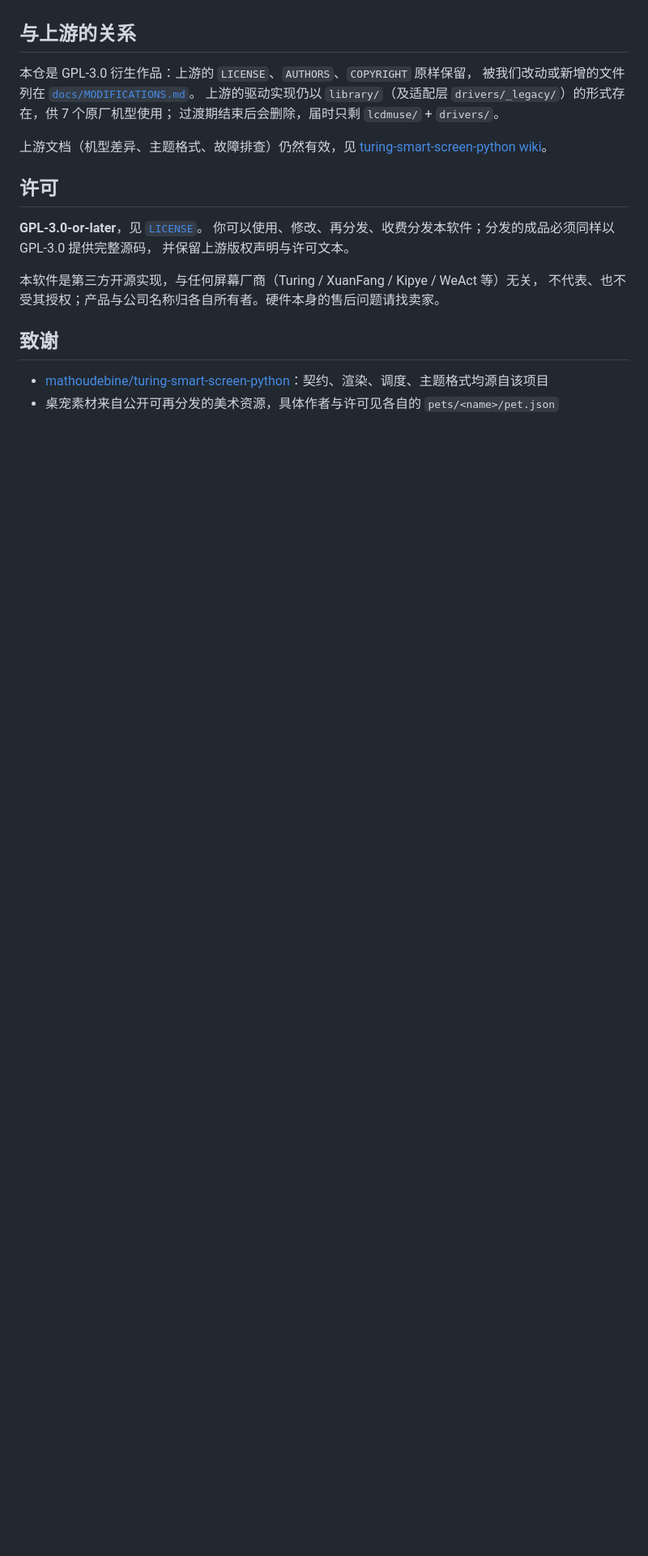
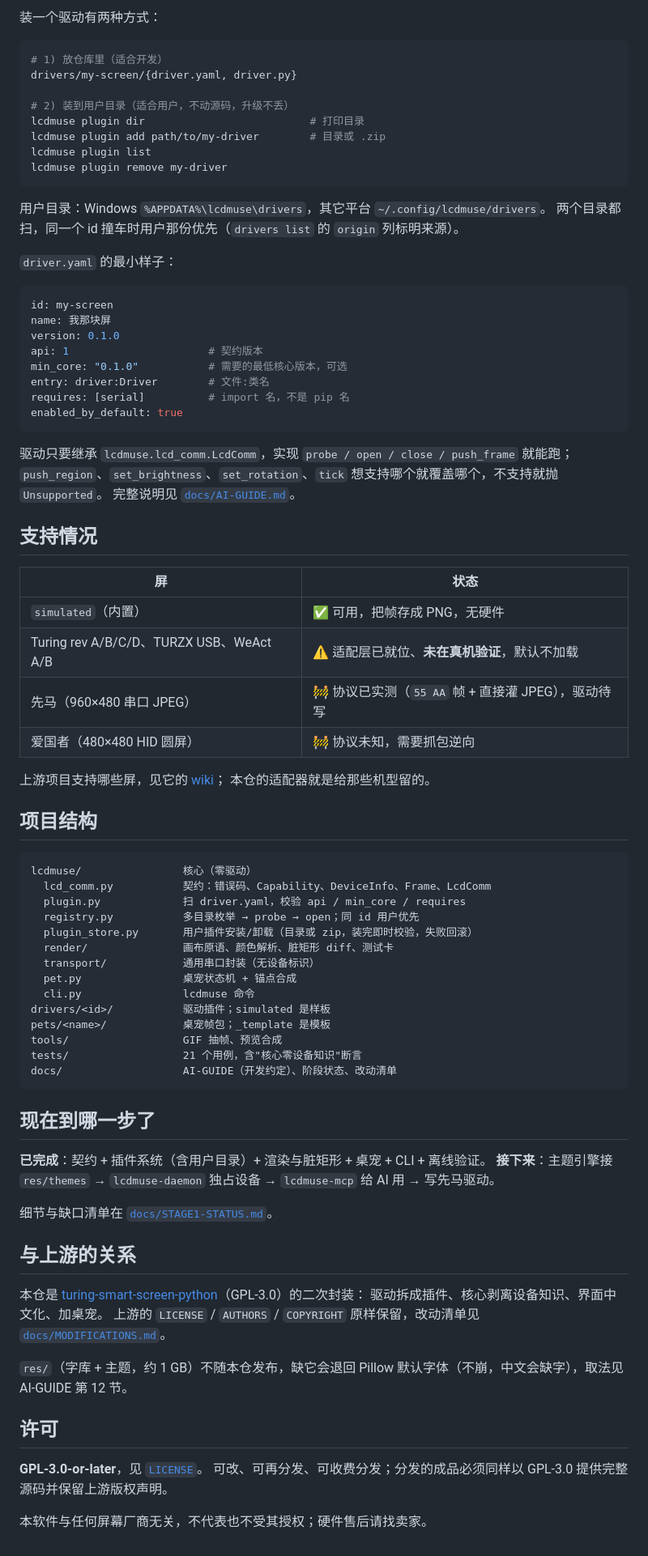
Before and after one commit to LycoRepo/lcdmuse, a Markdown page: README.md, the part around one of its changes. Shown at 81% size. Rendered like a GitHub page; blank space fills up the shorter version.

Commit message:
docs: 重写 README；调整测试卡版式

````diff
--- a/README.md
+++ b/README.md
@@ -89,24 +72,85 @@ lcdmuse plugin remove my-driver           # 卸载
+装一个驱动有两种方式：
+
+```bash
+# 1) 放仓库里（适合开发）
+drivers/my-screen/{driver.yaml, driver.py}
+
+# 2) 装到用户目录（适合用户，不动源码，升级不丢）
+lcdmuse plugin dir                          # 打印目录
+lcdmuse plugin add path/to/my-driver        # 目录或 .zip
+lcdmuse plugin list
+lcdmuse plugin remove my-driver
+```
+
+用户目录：Windows `%APPDATA%\lcdmuse\drivers`，其它平台 `~/.config/lcdmuse/drivers`。
+两个目录都扫，同一个 id 撞车时用户那份优先（`drivers list` 的 `origin` 列标明来源）。
+
+`driver.yaml` 的最小样子：
+
+```yaml
+id: my-screen
+name: 我那块屏
+version: 0.1.0
+api: 1                      # 契约版本
+min_core: "0.1.0"           # 需要的最低核心版本，可选
+entry: driver:Driver        # 文件:类名
+requires: [serial]          # import 名，不是 pip 名
+enabled_by_default: true
+```
+
+驱动只要继承 `lcdmuse.lcd_comm.LcdComm`，实现 `probe / open / close / push_frame` 就能跑；
+`push_region`、`set_brightness`、`set_rotation`、`tick` 想支持哪个就覆盖哪个，不支持就抛 `Unsupported`。
+完整说明见 [`docs/AI-GUIDE.md`](docs/AI-GUIDE.md)。
+
+## 支持情况
+
+| 屏 | 状态 |
+|---|---|
+| `simulated`（内置） | ✅ 可用，把帧存成 PNG，无硬件 |
+| Turing rev A/B/C/D、TURZX USB、WeAct A/B | ⚠️ 适配层已就位、**未在真机验证**，默认不加载 |
+| 先马（960×480 串口 JPEG） | 🚧 协议已实测（`55 AA` 帧 + 直接灌 JPEG），驱动待写 |
+| 爱国者（480×480 HID 圆屏） | 🚧 协议未知，需要抓包逆向 |
+
+上游项目支持哪些屏，见它的 [wiki](https://github.com/mathoudebine/turing-smart-screen-python/wiki/Hardware-revisions)；
+本仓的适配器就是给那些机型留的。
+
+## 项目结构
+
+```
+lcdmuse/                核心（零驱动）
+  lcd_comm.py           契约：错误码、Capability、DeviceInfo、Frame、LcdComm
+  plugin.py             扫 driver.yaml，校验 api / min_core / requires
+  registry.py           多目录枚举 → probe → open；同 id 用户优先
+  plugin_store.py       用户插件安装/卸载（目录或 zip，装完即时校验，失败回滚）
+  render/               画布原语、颜色解析、脏矩形 diff、测试卡
+  transport/            通用串口封装（无设备标识）
+  pet.py                桌宠状态机 + 锚点合成
+  cli.py                lcdmuse 命令
+drivers/<id>/           驱动插件；simulated 是样板
+pets/<name>/            桌宠帧包；_template 是模板
+tools/                  GIF 抽帧、预览合成
+tests/                  21 个用例，含"核心零设备知识"断言
+docs/                   AI-GUIDE（开发约定）、阶段状态、改动清单
+```
+
+## 现在到哪一步了
+
+**已完成**：契约 + 插件系统（含用户目录）+ 渲染与脏矩形 + 桌宠 + CLI + 离线验证。
+**接下来**：主题引擎接 `res/themes` → `lcdmuse-daemon` 独占设备 → `lcdmuse-mcp` 给 AI 用 → 写先马驱动。
+
+细节与缺口清单在 [`docs/STAGE1-STATUS.md`](docs/STAGE1-STATUS.md)。
 
 ## 与上游的关系
 
-本仓是 GPL-3.0 衍生作品：上游的 `LICENSE`、`AUTHORS`、`COPYRIGHT` 原样保留，
-被我们改动或新增的文件列在 [`docs/MODIFICATIONS.md`](docs/MODIFICATIONS.md)。
-上游的驱动实现仍以 `library/`（及适配层 `drivers/_legacy/`）的形式存在，供 7 个原厂机型使用；
-过渡期结束后会删除，届时只剩 `lcdmuse/` + `drivers/`。
+本仓是 [turing-smart-screen-python](https://github.com/mathoudebine/turing-smart-screen-python)（GPL-3.0）的二次封装：
+驱动拆成插件、核心剥离设备知识、界面中文化、加桌宠。
+上游的 `LICENSE` / `AUTHORS` / `COPYRIGHT` 原样保留，改动清单见 [`docs/MODIFICATIONS.md`](docs/MODIFICATIONS.md)。
 
-上游文档（机型差异、主题格式、故障排查）仍然有效，见
-[turing-smart-screen-python wiki](https://github.com/mathoudebine/turing-smart-screen-python/wiki)。
+`res/`（字库 + 主题，约 1 GB）不随本仓发布，缺它会退回 Pillow 默认字体（不崩，中文会缺字），取法见 AI-GUIDE 第 12 节。
 
 ## 许可
 
 **GPL-3.0-or-later**，见 [`LICENSE`](./LICENSE)。
-你可以使用、修改、再分发、收费分发本软件；分发的成品必须同样以 GPL-3.0 提供完整源码，
-并保留上游版权声明与许可文本。
+可改、可再分发、可收费分发；分发的成品必须同样以 GPL-3.0 提供完整源码并保留上游版权声明。
 
-本软件是第三方开源实现，与任何屏幕厂商（Turing / XuanFang / Kipye / WeAct 等）无关，
-不代表、也不受其授权；产品与公司名称归各自所有者。硬件本身的售后问题请找卖家。
-
-## 致谢
-
-- [mathoudebine/turing-smart-screen-python](https://github.com/mathoudebine/turing-smart-screen-python)：契约、渲染、调度、主题格式均源自该项目
-- 桌宠素材来自公开可再分发的美术资源，具体作者与许可见各自的 `pets/<name>/pet.json`
+本软件与任何屏幕厂商无关，不代表也不受其授权；硬件售后请找卖家。
````
Also changed, not shown: other parts of README.md (+48 -65 lines), docs/images/pet-states.png (added), docs/images/preview.png (added), 1 other file.
